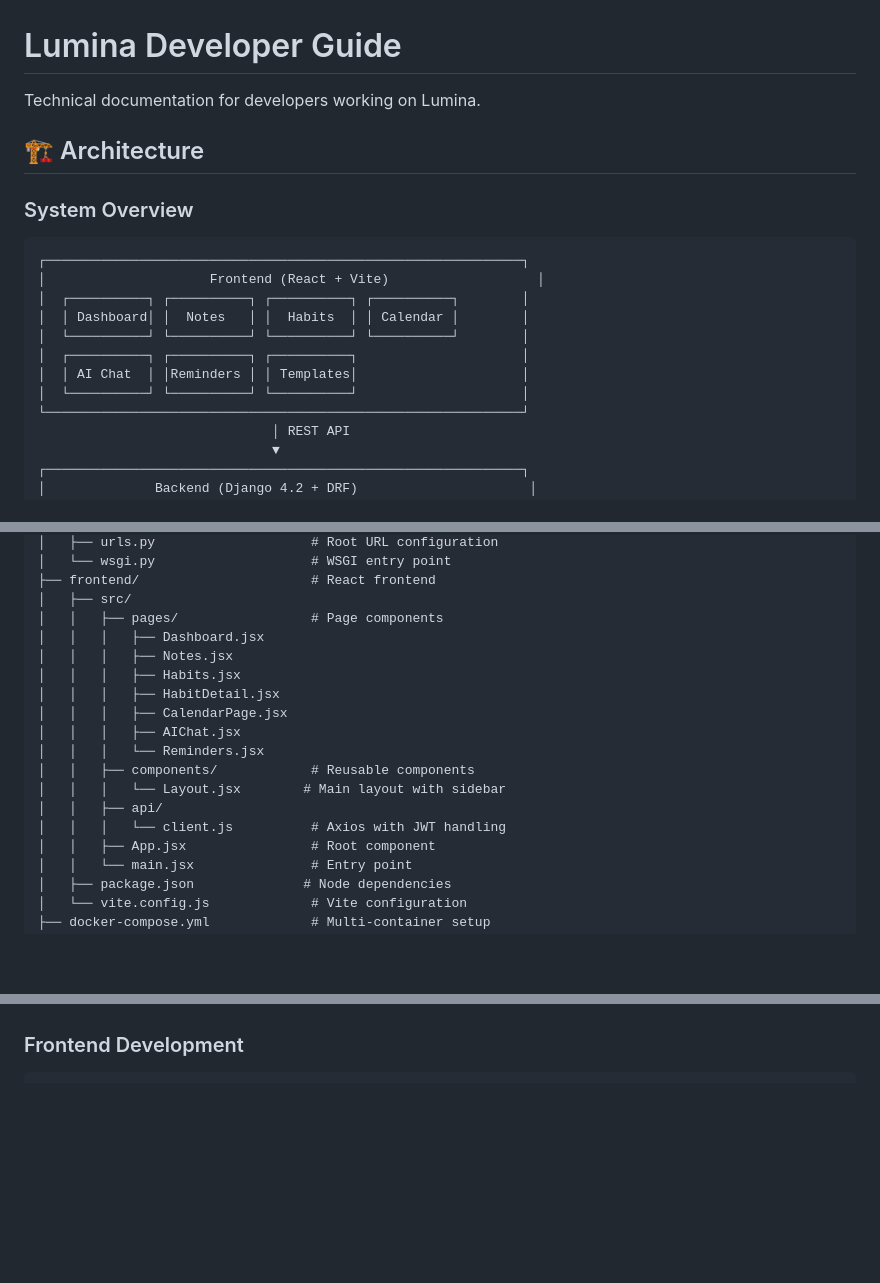
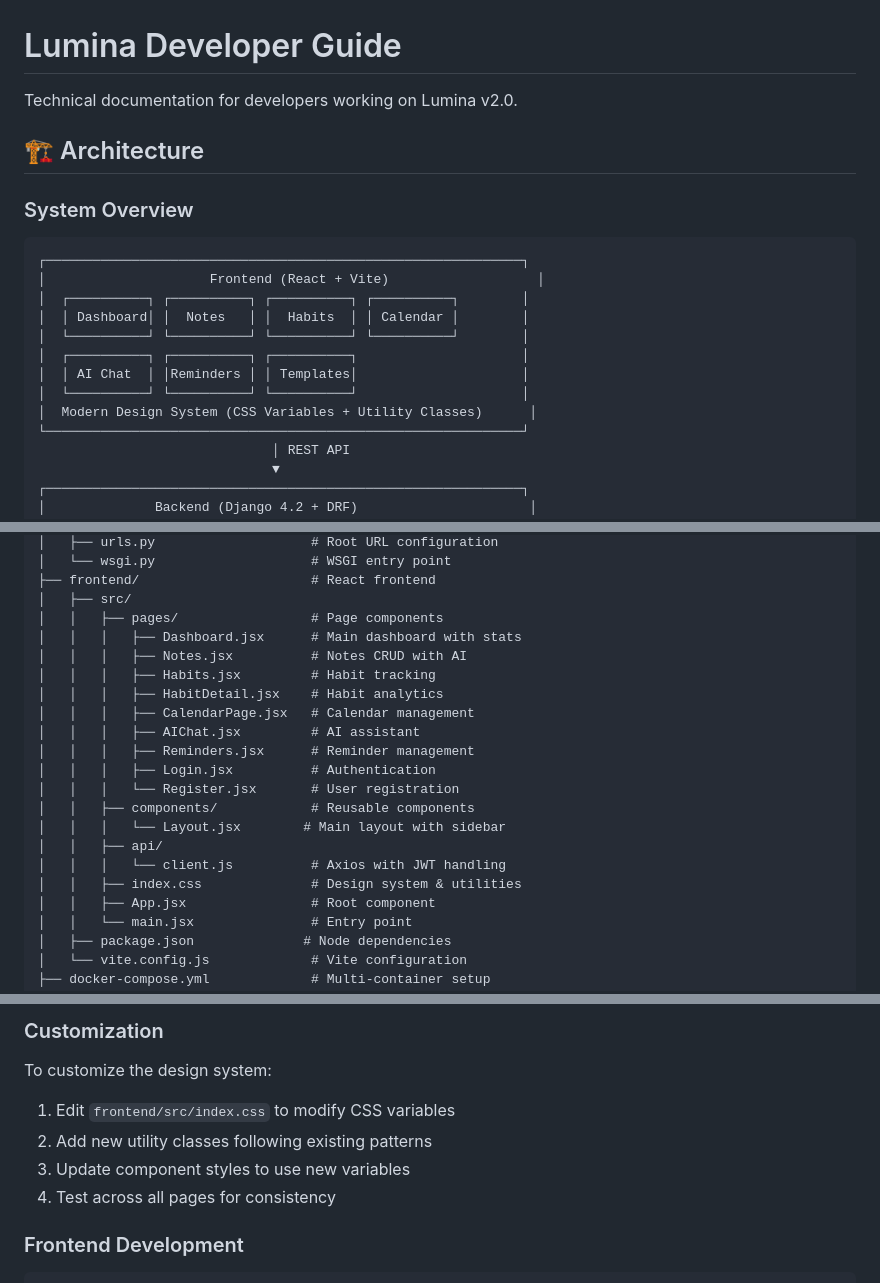
Before and after one commit to Abhinav-143x/lumina, a Markdown page: README_DEVELOPER.md, 3 parts joined by grey strips. Drawn GitHub-style; blank space fills up the shorter version.

```diff
--- a/README_DEVELOPER.md
+++ b/README_DEVELOPER.md
@@ -1,6 +1,6 @@
 # Lumina Developer Guide
 
-Technical documentation for developers working on Lumina.
+Technical documentation for developers working on Lumina v2.0.
 
 ## 🏗️ Architecture
 
@@ -15,6 +15,7 @@ Technical documentation for developers working on Lumina.
 │  ┌──────────┐ ┌──────────┐ ┌──────────┐                     │
 │  │ AI Chat  │ │Reminders │ │ Templates│                     │
 │  └──────────┘ └──────────┘ └──────────┘                     │
+│  Modern Design System (CSS Variables + Utility Classes)      │
 └─────────────────────────────────────────────────────────────┘
                               │ REST API
                               ▼
@@ -100,17 +102,20 @@ lumina/
 ├── frontend/                      # React frontend
 │   ├── src/
 │   │   ├── pages/                 # Page components
-│   │   │   ├── Dashboard.jsx
-│   │   │   ├── Notes.jsx
-│   │   │   ├── Habits.jsx
-│   │   │   ├── HabitDetail.jsx
-│   │   │   ├── CalendarPage.jsx
-│   │   │   ├── AIChat.jsx
-│   │   │   └── Reminders.jsx
+│   │   │   ├── Dashboard.jsx      # Main dashboard with stats
+│   │   │   ├── Notes.jsx          # Notes CRUD with AI
+│   │   │   ├── Habits.jsx         # Habit tracking
+│   │   │   ├── HabitDetail.jsx    # Habit analytics
+│   │   │   ├── CalendarPage.jsx   # Calendar management
+│   │   │   ├── AIChat.jsx         # AI assistant
+│   │   │   ├── Reminders.jsx      # Reminder management
+│   │   │   ├── Login.jsx          # Authentication
+│   │   │   └── Register.jsx       # User registration
 │   │   ├── components/            # Reusable components
 │   │   │   └── Layout.jsx        # Main layout with sidebar
 │   │   ├── api/
 │   │   │   └── client.js          # Axios with JWT handling
+│   │   ├── index.css              # Design system & utilities
 │   │   ├── App.jsx                # Root component
 │   │   └── main.jsx               # Entry point
 │   ├── package.json              # Node dependencies
@@ -177,3 +347,11 @@ docker compose exec api python manage.py createsuperuser
+### Customization
+
+To customize the design system:
+
+1. Edit `frontend/src/index.css` to modify CSS variables
+2. Add new utility classes following existing patterns
+3. Update component styles to use new variables
+4. Test across all pages for consistency
 
 ### Frontend Development
 
```
Also changed, not shown: other parts of README_DEVELOPER.md (+167 -1 lines).
